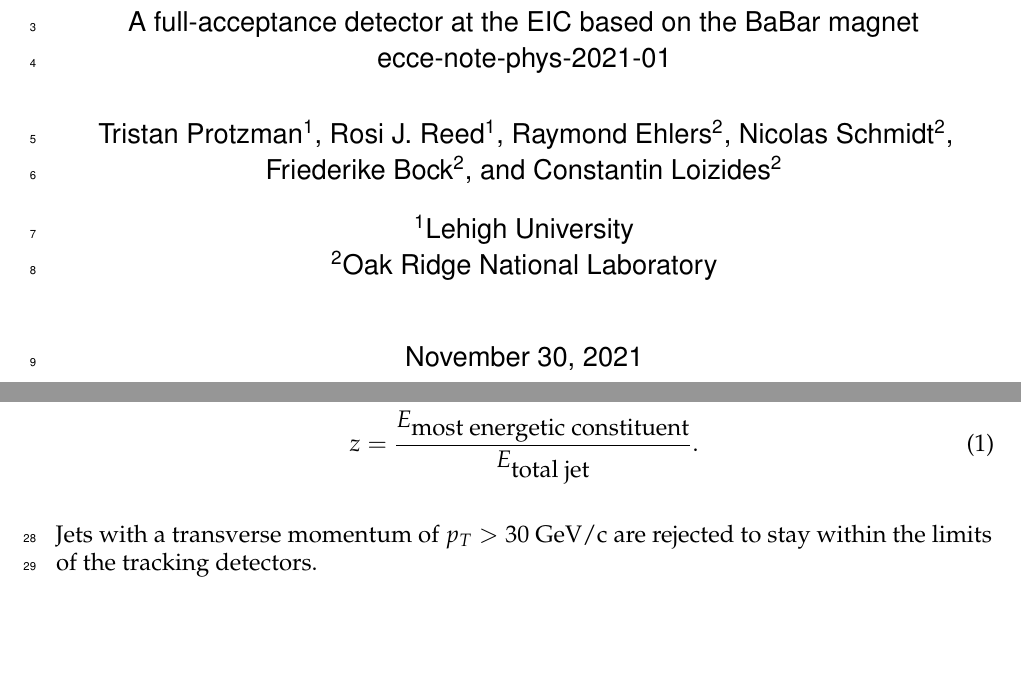
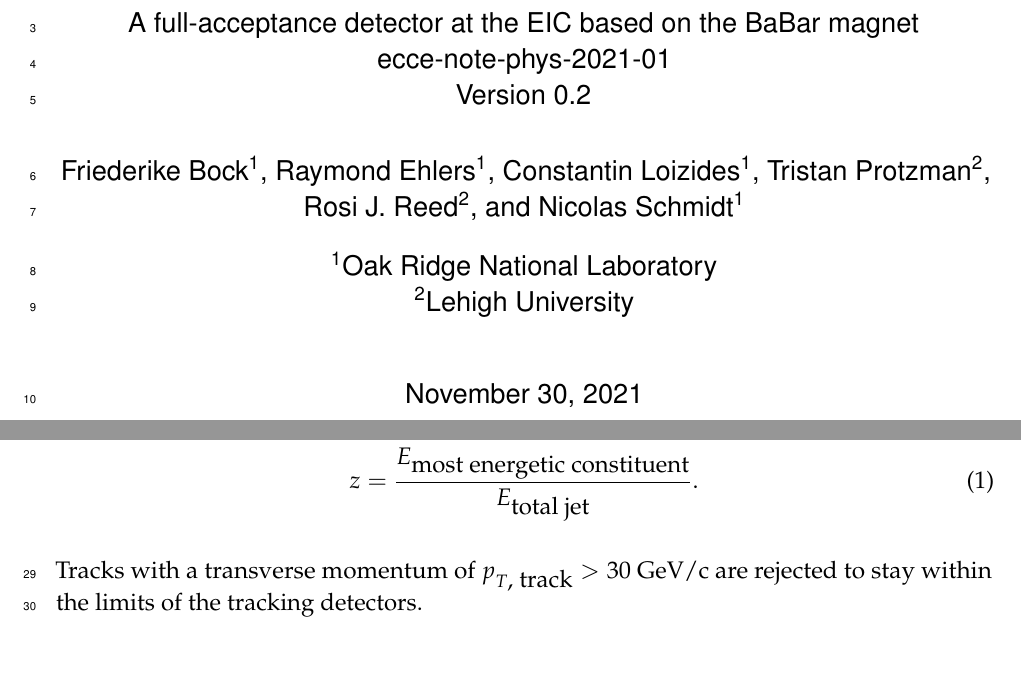
Before and after one commit to ecce-notes/ecce-note-phys-2021-01, a LaTeX document (0main.tex, which reads authorlist.tex, title_page.tex, track_jets.tex): two parts of pages 1 and 4 of 9, joined at a grey line, cut so that both start at the same text, the shorter picture padded with empty space. Compiled offline with pdfLaTeX.

Commit message:
Small format fixes

```diff
--- a/authorlist.tex
+++ b/authorlist.tex
@@ -4,6 +4,6 @@
+ \author[2]{Tristan Protzman}
+ \author[2]{Rosi J. Reed}
+ \author[1]{Nicolas Schmidt}
 
- \author[2]{Raymond Ehlers}
- \author[2]{Nicolas Schmidt}
- \author[2]{Friederike Bock}
- \author[2]{Constantin Loizides}
- \affil[2]{Oak Ridge National Laboratory}
+ \affil[1]{Oak Ridge National Laboratory}
+ \affil[2]{Lehigh University}
--- a/title_page.tex
+++ b/title_page.tex
@@ -12,7 +12,11 @@
 %   \end{center}
 % \vspace{1cm}
 
-\title{\includegraphics[width=0.3\linewidth]{figs/ecce-logo.png}\\ECCE Jet Resolution\\ \large A full-acceptance detector at the EIC based on the BaBar magnet\\ ecce-note-phys-2021-01}
+\title{\includegraphics[width=0.3\linewidth]{figs/ecce-logo.png}\\ \vspace{0.4pt}
+        ECCE Jet Resolution\\
+        \large A full-acceptance detector at the EIC based on the BaBar magnet\\
+        ecce-note-phys-2021-01\\
+        Version 0.2}
 \date{\today}
 \maketitle
 
--- a/track_jets.tex
+++ b/track_jets.tex
@@ -7,7 +7,7 @@ z=\frac{E_{\hbox{most energetic constituent}}}{E_{\hbox{total jet}}}.
 \label{eq:jet_z}
 \end{equation}
 
-Jets with a transverse momentum of $p_T > 30\hbox{ GeV/c}$ are rejected to stay within the limits of the tracking detectors.
+Tracks with a transverse momentum of $p_{T\hbox{, track}} > 30\hbox{ GeV/c}$ are rejected to stay within the limits of the tracking detectors.
 
 \begin{figure}[h]
     \centering
```
Also changed, not shown: authorlist.tex (6 more changed lines).
